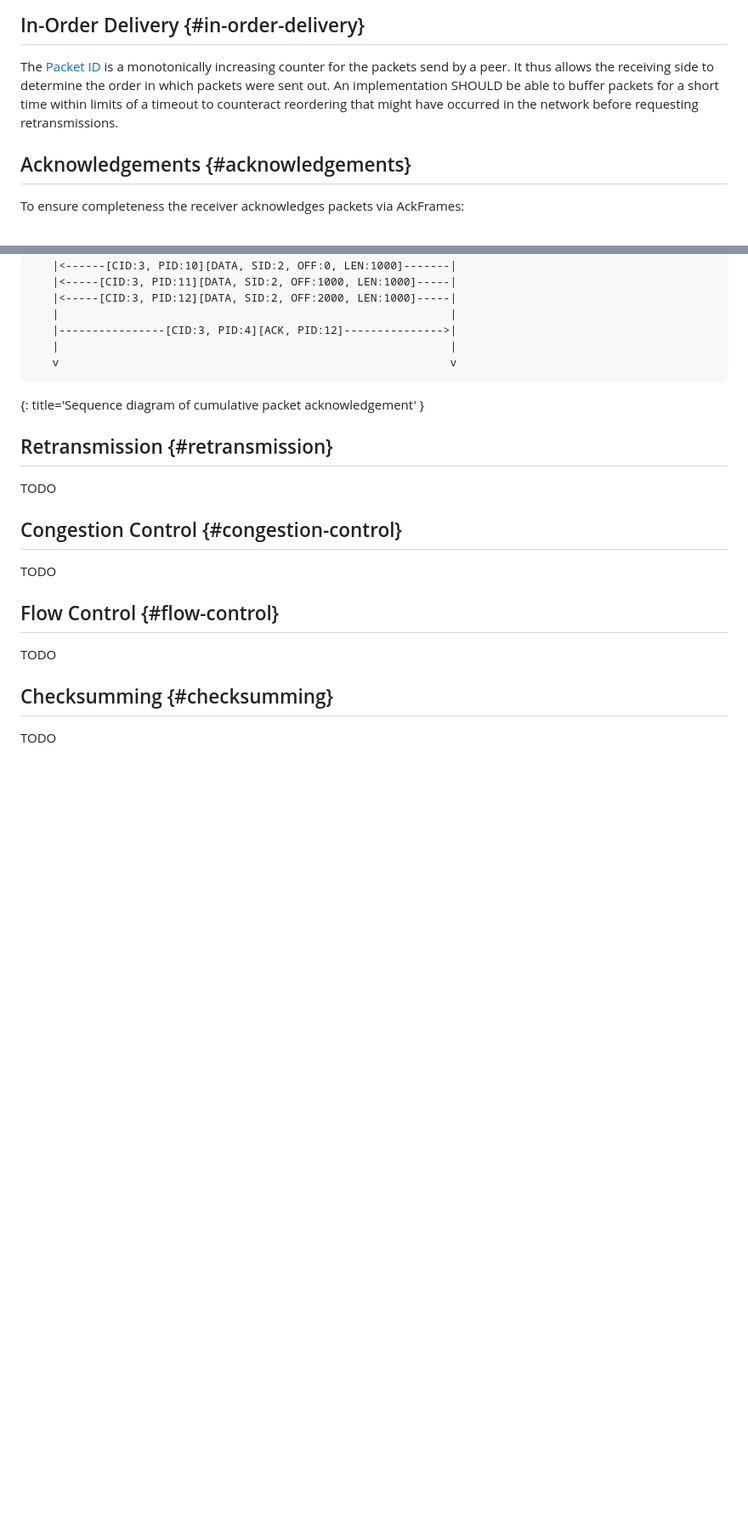
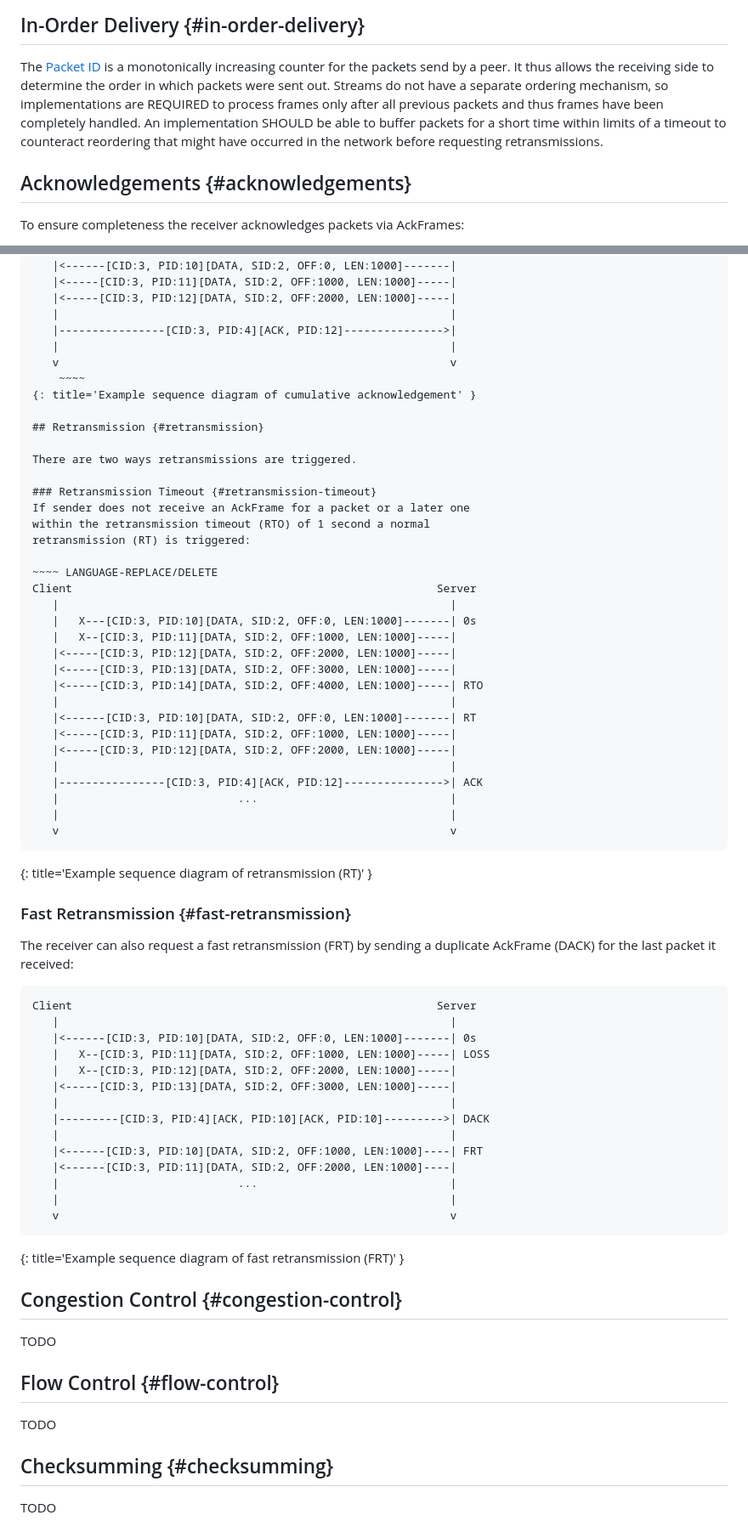
Before and after one commit to nStangl/robust-file-transfer, a Markdown page: specification/rft.md, 2 parts joined by grey strips. Shown: that part at 85% size. GitHub-like rendering; blank space fills up the shorter version.

Commit message:
feat(spec): add robustness subsection retransmission
Signed-off-by: Sandro-Alessio Gierens <sandro@gierens.de>

```diff
--- a/specification/rft.md
+++ b/specification/rft.md
@@ -476,9 +476,12 @@ or the network. It takes inspiration from both QUIC {{RFC9000}} and TCP
 
 The [Packet ID](#packet-id) is a monotonically increasing counter for the packets send
 by a peer. It thus allows the receiving side to determine the order in which
-packets were sent out. An implementation SHOULD be able to buffer packets
-for a short time within limits of a timeout to counteract reordering that might
-have occurred in the network before requesting retransmissions.
+packets were sent out. Streams do not have a separate ordering mechanism, so
+implementations are REQUIRED to process frames only after all previous packets
+and thus frames have been completely handled. An implementation SHOULD be able
+to buffer packets for a short time within limits of a timeout to counteract
+reordering that might have occurred in the network before requesting
+retransmissions.
 
 ## Acknowledgements {#acknowledgements}
 
@@ -505,12 +508,60 @@ Client                                                       Server
    |----------------[CID:3, PID:4][ACK, PID:12]--------------->|
    |                                                           |
    v                                                           v
-~~~~
-{: title='Sequence diagram of cumulative packet acknowledgement' }
+    ~~~~
+{: title='Example sequence diagram of cumulative acknowledgement' }
 
 ## Retransmission {#retransmission}
 
-TODO
+There are two ways retransmissions are triggered.
+
+### Retransmission Timeout {#retransmission-timeout}
+If sender does not receive an AckFrame for a packet or a later one
+within the retransmission timeout (RTO) of 1 second a normal
+retransmission (RT) is triggered:
+
+~~~~ LANGUAGE-REPLACE/DELETE
+Client                                                       Server
+   |                                                           |
+   |   X---[CID:3, PID:10][DATA, SID:2, OFF:0, LEN:1000]-------| 0s
+   |   X--[CID:3, PID:11][DATA, SID:2, OFF:1000, LEN:1000]-----|
+   |<-----[CID:3, PID:12][DATA, SID:2, OFF:2000, LEN:1000]-----|
+   |<-----[CID:3, PID:13][DATA, SID:2, OFF:3000, LEN:1000]-----|
+   |<-----[CID:3, PID:14][DATA, SID:2, OFF:4000, LEN:1000]-----| RTO
+   |                                                           |
+   |<------[CID:3, PID:10][DATA, SID:2, OFF:0, LEN:1000]-------| RT
+   |<-----[CID:3, PID:11][DATA, SID:2, OFF:1000, LEN:1000]-----|
+   |<-----[CID:3, PID:12][DATA, SID:2, OFF:2000, LEN:1000]-----|
+   |                                                           |
+   |----------------[CID:3, PID:4][ACK, PID:12]--------------->| ACK
+   |                           ...                             |
+   |                                                           |
+   v                                                           v
+~~~~
+{: title='Example sequence diagram of retransmission (RT)' }
+
+### Fast Retransmission {#fast-retransmission}
+
+The receiver can also request a fast retransmission (FRT)
+by sending a duplicate AckFrame (DACK) for the last packet it received:
+
+~~~~ LANGUAGE-REPLACE/DELETE
+Client                                                       Server
+   |                                                           |
+   |<------[CID:3, PID:10][DATA, SID:2, OFF:0, LEN:1000]-------| 0s
+   |   X--[CID:3, PID:11][DATA, SID:2, OFF:1000, LEN:1000]-----| LOSS
+   |   X--[CID:3, PID:12][DATA, SID:2, OFF:2000, LEN:1000]-----|
+   |<-----[CID:3, PID:13][DATA, SID:2, OFF:3000, LEN:1000]-----|
+   |                                                           |
+   |---------[CID:3, PID:4][ACK, PID:10][ACK, PID:10]--------->| DACK
+   |                                                           |
+   |<------[CID:3, PID:10][DATA, SID:2, OFF:1000, LEN:1000]----| FRT
+   |<------[CID:3, PID:11][DATA, SID:2, OFF:2000, LEN:1000]----|
+   |                           ...                             |
+   |                                                           |
+   v                                                           v
+~~~~
+{: title='Example sequence diagram of fast retransmission (FRT)' }
 
 ## Congestion Control {#congestion-control}
 
```
